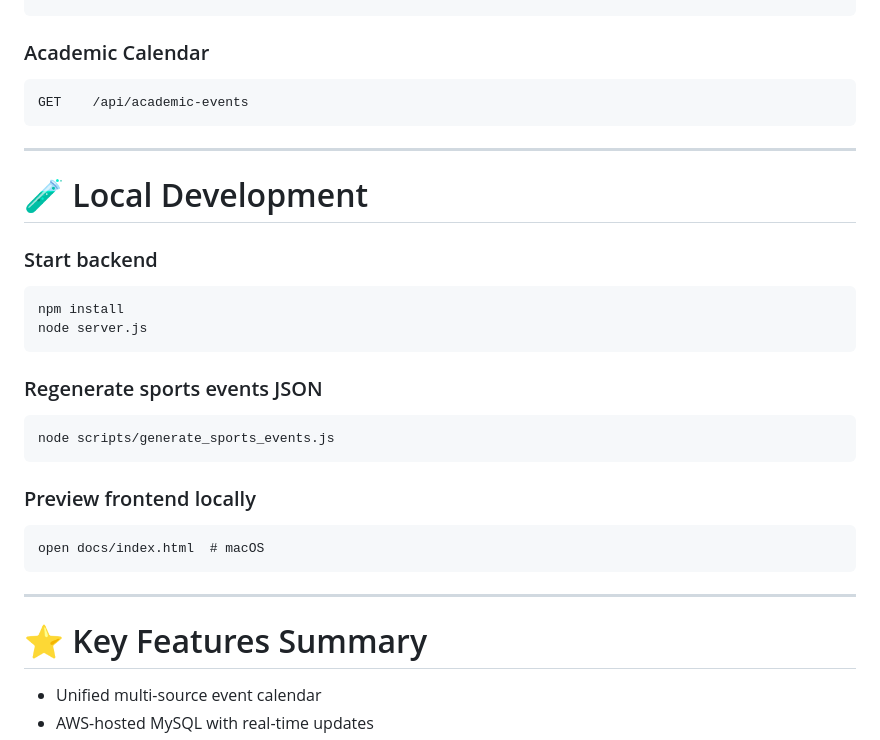
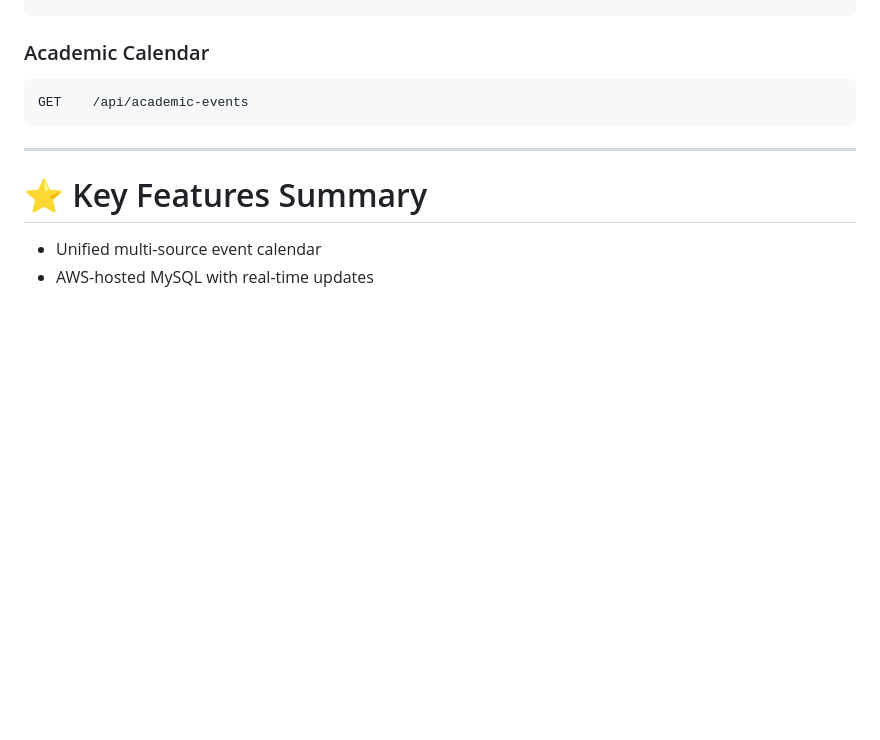
Before and after one commit to hty1206/LIS640_database, a Markdown page: README.md, the part around the change printed below. GitHub-like rendering; blank space fills up the shorter version.

````diff
--- a/README.md
+++ b/README.md
@@ -229,29 +230,6 @@ GET    /api/academic-events
 
 ---
 
-# 🧪 Local Development
-
-### Start backend
-
-```bash
-npm install
-node server.js
-```
-
-### Regenerate sports events JSON
-
-```bash
-node scripts/generate_sports_events.js
-```
-
-### Preview frontend locally
-
-```
-open docs/index.html  # macOS
-```
-
----
-
 # ⭐ Key Features Summary
 
 * Unified multi-source event calendar
````
Also changed, not shown: other parts of README.md (+2 -1 lines).
